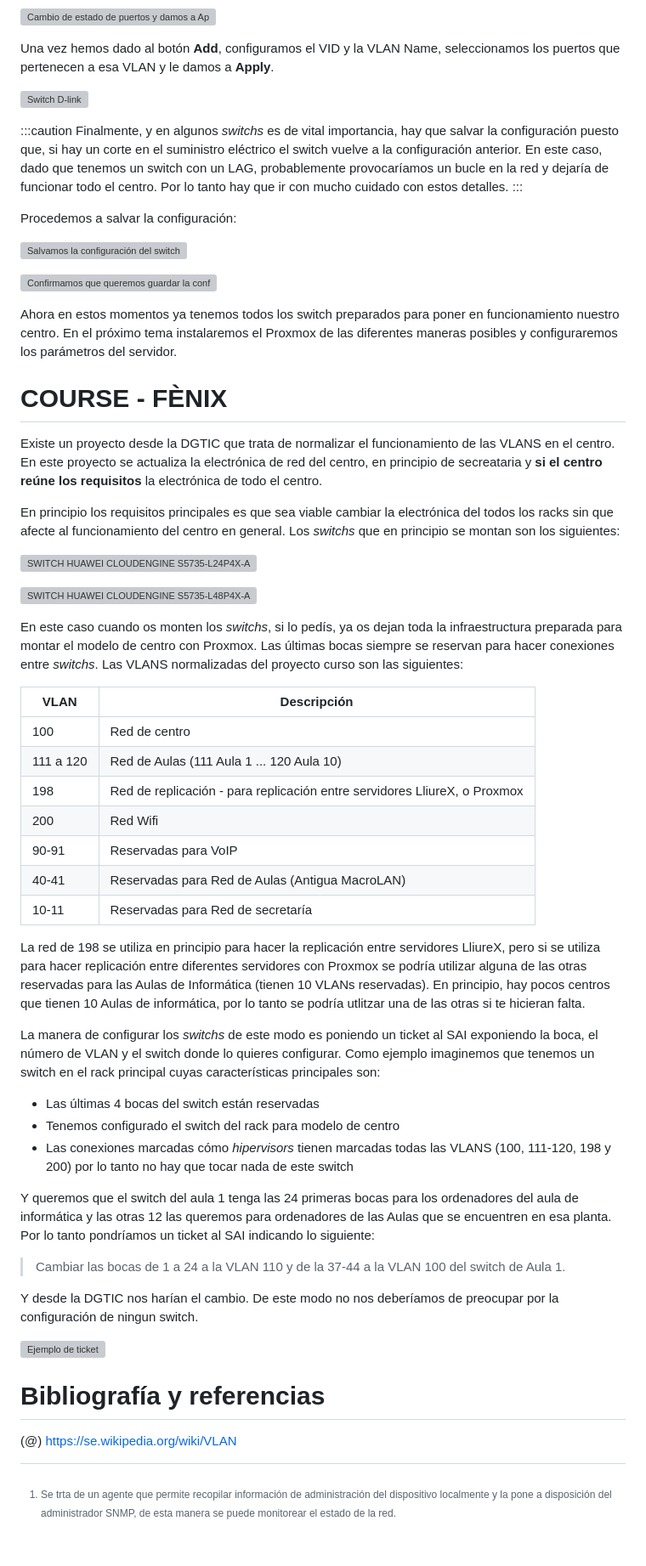
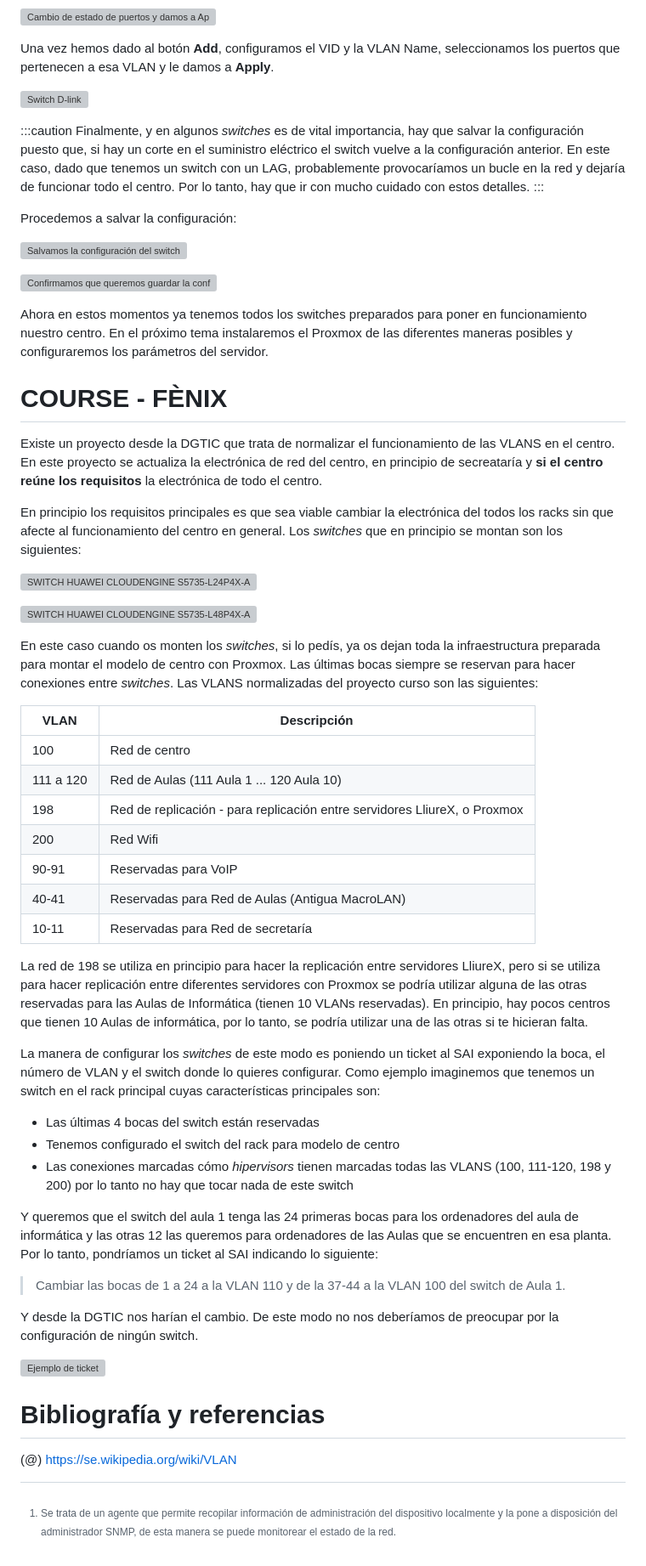
Before and after one commit to arvicenteboix/lliurexproxmox, a Markdown page: Tema 3: Xarxa_de_centre/M3_es.md, the part around the change printed below. Shown: that part at 85% size. GitHub-like rendering; grey boxes are pictures that could not be loaded.

```diff
--- a/Tema 3: Xarxa_de_centre/M3_es.md
+++ b/Tema 3: Xarxa_de_centre/M3_es.md
@@ -377,7 +377,7 @@ Y cambiamos la contraseña genérica
 
 Si vamos a gestionar el switch a través de SNMP[^1] habrá que habilitar esta opción.
 
-[^1]: Se trta de un agente que permite recopilar información de administración del dispositivo localmente y la pone a disposición del administrador SNMP, de esta manera se puede monitorear el estado de la red.
+[^1]: Se trata de un agente que permite recopilar información de administración del dispositivo localmente y la pone a disposición del administrador SNMP, de esta manera se puede monitorear el estado de la red.
 
 ![SNMP](Switchs/dlink4.png)
 
@@ -412,7 +412,7 @@ Una vez hemos dado al botón **Add**, configuramos el VID y la VLAN Name, selecc
 ![Switch D-link](Switchs/dlink13.png)
 
 :::caution
-Finalmente, y en algunos *switchs* es de vital importancia, hay que salvar la configuración puesto que, si hay un corte en el suministro eléctrico el switch vuelve a la configuración anterior. En este caso, dado que tenemos un switch con un LAG, probablemente provocaríamos un bucle en la red y dejaría de funcionar todo el centro. Por lo tanto hay que ir con mucho cuidado con estos detalles.
+Finalmente, y en algunos *switches* es de vital importancia, hay que salvar la configuración puesto que, si hay un corte en el suministro eléctrico el switch vuelve a la configuración anterior. En este caso, dado que tenemos un switch con un LAG, probablemente provocaríamos un bucle en la red y dejaría de funcionar todo el centro. Por lo tanto, hay que ir con mucho cuidado con estos detalles.
 :::
 
 Procedemos a salvar la configuración:
@@ -421,19 +421,19 @@ Procedemos a salvar la configuración:
 
 ![Confirmamos que queremos guardar la configuración](Switchs/dlink15.png)
 
-Ahora en estos momentos ya tenemos todos los switch preparados para poner en funcionamiento nuestro centro. En el próximo tema instalaremos el Proxmox de las diferentes maneras posibles y configuraremos los parámetros del servidor.
+Ahora en estos momentos ya tenemos todos los switches preparados para poner en funcionamiento nuestro centro. En el próximo tema instalaremos el Proxmox de las diferentes maneras posibles y configuraremos los parámetros del servidor.
 
 # COURSE - FÈNIX
 
-Existe un proyecto desde la DGTIC que trata de normalizar el funcionamiento de las VLANS en el centro. En este proyecto se actualiza la electrónica de red del centro, en principio de secreataria y **si el centro reúne los requisitos** la electrónica de todo el centro.
+Existe un proyecto desde la DGTIC que trata de normalizar el funcionamiento de las VLANS en el centro. En este proyecto se actualiza la electrónica de red del centro, en principio de secreataría y **si el centro reúne los requisitos** la electrónica de todo el centro.
 
-En principio los requisitos principales es que sea viable cambiar la electrónica del todos los racks sin que afecte al funcionamiento del centro en general. Los *switchs* que en principio se montan son los siguientes:
+En principio los requisitos principales es que sea viable cambiar la electrónica del todos los racks sin que afecte al funcionamiento del centro en general. Los *switches* que en principio se montan son los siguientes:
 
 ![SWITCH HUAWEI CLOUDENGINE S5735-L24P4X-A ](Switchs/huawei24.png)
 
 ![SWITCH HUAWEI CLOUDENGINE S5735-L48P4X-A ](Switchs/huawei48.png)
 
-En este caso cuando os monten los *switchs*, si lo pedís, ya os dejan toda la infraestructura preparada para montar el modelo de centro con Proxmox. Las últimas bocas siempre se reservan para hacer conexiones entre *switchs*. Las VLANS normalizadas del proyecto curso son las siguientes:
+En este caso cuando os monten los *switches*, si lo pedís, ya os dejan toda la infraestructura preparada para montar el modelo de centro con Proxmox. Las últimas bocas siempre se reservan para hacer conexiones entre *switches*. Las VLANS normalizadas del proyecto curso son las siguientes:
 
 | VLAN | Descripción |
 | -- | --------- |
@@ -445,19 +445,19 @@ En este caso cuando os monten los *switchs*, si lo pedís, ya os dejan toda la i
 | 40-41 | Reservadas para Red de Aulas (Antigua MacroLAN) |
 | 10-11 | Reservadas para Red de secretaría |
 
-La red de 198 se utiliza en principio para hacer la replicación entre servidores LliureX, pero si se utiliza para hacer replicación entre diferentes servidores con Proxmox se podría utilizar alguna de las otras reservadas para las Aulas de Informática (tienen 10 VLANs reservadas). En principio, hay pocos centros que tienen 10 Aulas de informática, por lo tanto se podría utlitzar una de las otras si te hicieran falta.
+La red de 198 se utiliza en principio para hacer la replicación entre servidores LliureX, pero si se utiliza para hacer replicación entre diferentes servidores con Proxmox se podría utilizar alguna de las otras reservadas para las Aulas de Informática (tienen 10 VLANs reservadas). En principio, hay pocos centros que tienen 10 Aulas de informática, por lo tanto, se podría utilizar una de las otras si te hicieran falta.
 
-La manera de configurar los *switchs* de este modo es poniendo un ticket al SAI exponiendo la boca, el número de VLAN y el switch donde lo quieres configurar. Como ejemplo imaginemos que tenemos un switch en el rack principal cuyas características principales son:
+La manera de configurar los *switches* de este modo es poniendo un ticket al SAI exponiendo la boca, el número de VLAN y el switch donde lo quieres configurar. Como ejemplo imaginemos que tenemos un switch en el rack principal cuyas características principales son:
 
 * Las últimas 4 bocas del switch están reservadas
 * Tenemos configurado el switch del rack para modelo de centro
 * Las conexiones marcadas cómo *hipervisors* tienen marcadas todas las VLANS (100, 111-120, 198 y 200) por lo tanto no hay que tocar nada de este switch
 
-Y queremos que el switch del aula 1 tenga las 24 primeras bocas para los ordenadores del aula de informática y las otras 12 las queremos para ordenadores de las Aulas que se encuentren en esa planta. Por lo tanto pondríamos un ticket al SAI indicando lo siguiente:
+Y queremos que el switch del aula 1 tenga las 24 primeras bocas para los ordenadores del aula de informática y las otras 12 las queremos para ordenadores de las Aulas que se encuentren en esa planta. Por lo tanto, pondríamos un ticket al SAI indicando lo siguiente:
 
 > Cambiar las bocas de 1 a 24 a la VLAN 110 y de la 37-44 a la VLAN 100 del switch de Aula 1.
 
-Y desde la DGTIC nos harían el cambio. De este modo no nos deberíamos de preocupar por la configuración de ningun switch.
+Y desde la DGTIC nos harían el cambio. De este modo no nos deberíamos de preocupar por la configuración de ningún switch.
 
 ![Ejemplo de ticket](Switchs/xarxa_exemple.png)
 
```
Also changed, not shown: other parts of Tema 3: Xarxa_de_centre/M3_es.md (+19 -19 lines), Tema 3: Xarxa_de_centre/M3.md (+20 -20 lines).
